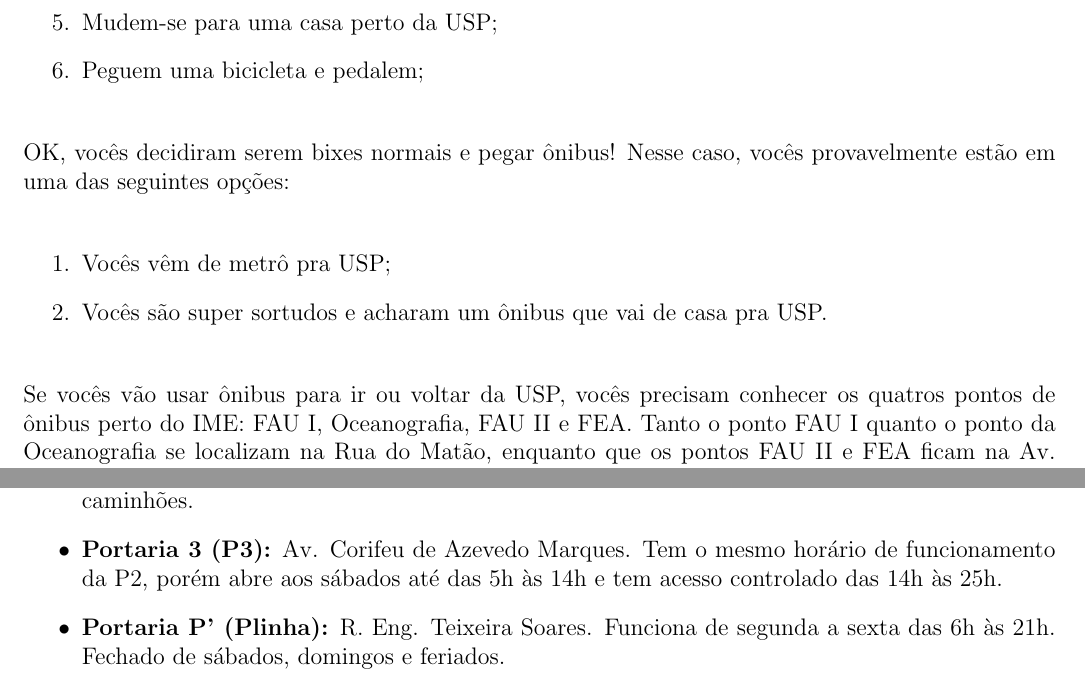
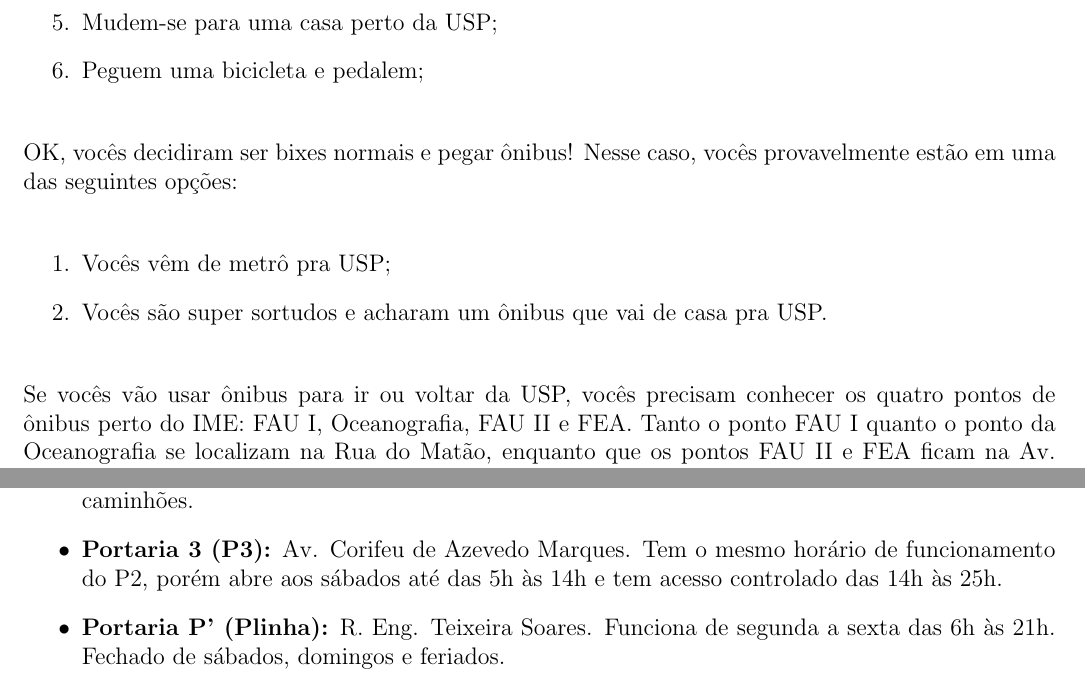
Before and after one commit to Kazuo256/guiadobixo, a LaTeX document (src/GuiaDoBixo.tex, which reads src/transporte.tex): two parts of pages 72 and 78 of 99, joined at a grey line, cut so that both start at the same text. Compiled offline with pdfLaTeX.

Commit message:
Update transporte.tex

```diff
--- a/src/transporte.tex
+++ b/src/transporte.tex
@@ -24,7 +24,7 @@
 
 \end{enumerate}
 
-OK, vocês decidiram serem bixes normais e pegar ônibus! Nesse caso, vocês
+OK, vocês decidiram ser bixes normais e pegar ônibus! Nesse caso, vocês
 provavelmente estão em uma das seguintes opções:
 
 \begin{enumerate}
@@ -33,7 +33,7 @@
 \end{enumerate}
 
 Se vocês vão usar ônibus para ir ou voltar da USP, vocês precisam conhecer
-os quatros pontos de ônibus perto do IME: FAU I, Oceanografia, FAU II e FEA.
+os quatro pontos de ônibus perto do IME: FAU I, Oceanografia, FAU II e FEA.
 Tanto o ponto FAU I quanto o ponto da Oceanografia se localizam na Rua do Matão,
 enquanto que os pontos FAU II e FEA ficam na Av. Prof. Luciano Gualberto (que a
 partir de agora será chamada de Rua dos Bancos, para todo e todo o sempre).
@@ -273,7 +273,7 @@
   e feriados. Única entrada para caminhões.
 
   \item {\bf Portaria 3 (P3):} Av. Corifeu de Azevedo Marques. Tem o mesmo horário
-    de funcionamento da P2, porém abre aos sábados até das 5h às 14h e tem acesso
+    de funcionamento do P2, porém abre aos sábados até das 5h às 14h e tem acesso
     controlado das 14h às 25h.
 
   \item {\bf Portaria P' (Plinha):} R. Eng. Teixeira Soares. Funciona de segunda a
```
Also changed, not shown: src/transporte.tex (2 more changed lines).
